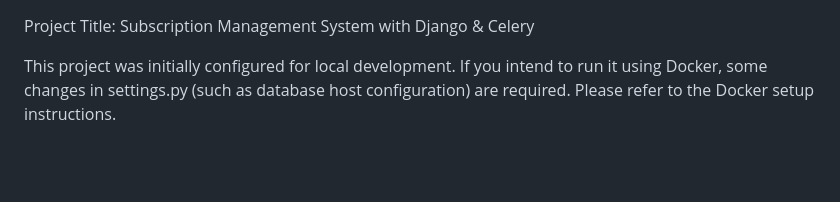
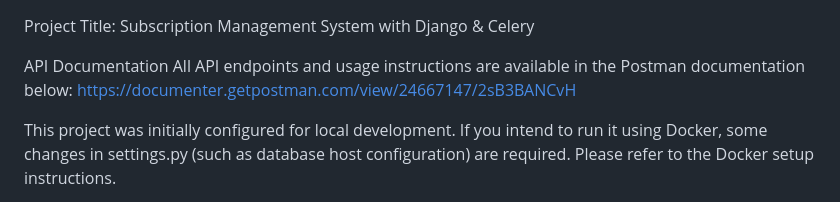
Before and after one commit to rajon-git/Flarezen-Task, a Markdown page: README.md, the part around the change. GitHub-like rendering; blank space fills up the shorter version.

```diff
--- a/README.md
+++ b/README.md
@@ -1,4 +1,8 @@
 Project Title: Subscription Management System with Django & Celery
+
+API Documentation
+All API endpoints and usage instructions are available in the Postman documentation below:
+https://documenter.getpostman.com/view/24667147/2sB3BANCvH
 
 This project was initially configured for local development. If you intend to run it using Docker, some changes in settings.py (such as database host configuration) are required. Please refer to the Docker setup instructions.
 
```
